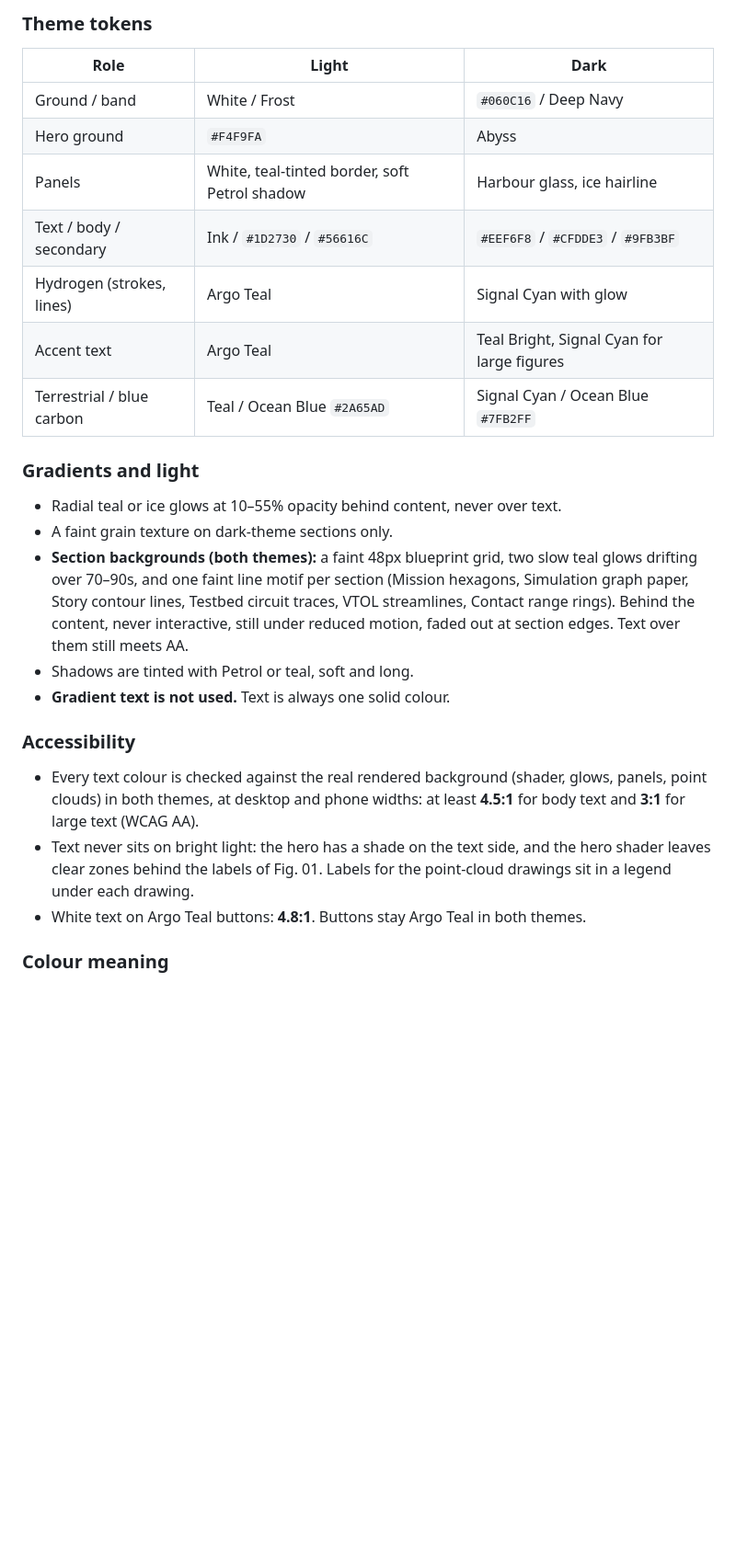
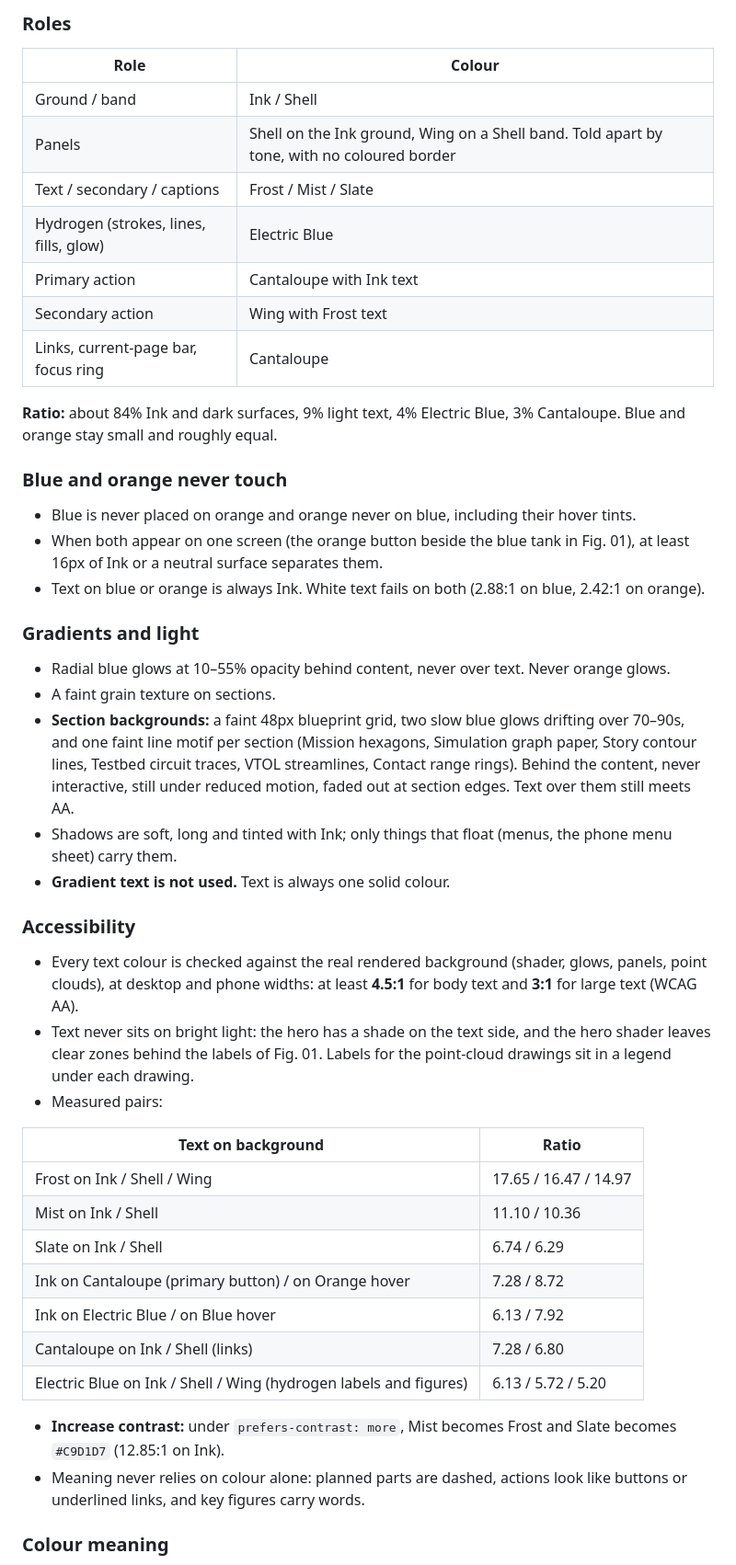
Before and after one commit to Vybz492/argo-drone-site, a Markdown page: DESIGN.md, the part around one of its changes. Shown at 92% size. GitHub-like rendering; blank space fills up the shorter version.

```diff
--- a/DESIGN.md
+++ b/DESIGN.md
@@ -55,25 +55,45 @@ Design reference for everything Argo puts out: the website, slides, social media
 
-### Theme tokens
-| Role | Light | Dark |
-|---|---|---|
-| Ground / band | White / Frost | `#060C16` / Deep Navy |
-| Hero ground | `#F4F9FA` | Abyss |
-| Panels | White, teal-tinted border, soft Petrol shadow | Harbour glass, ice hairline |
-| Text / body / secondary | Ink / `#1D2730` / `#56616C` | `#EEF6F8` / `#CFDDE3` / `#9FB3BF` |
-| Hydrogen (strokes, lines) | Argo Teal | Signal Cyan with glow |
-| Accent text | Argo Teal | Teal Bright, Signal Cyan for large figures |
-| Terrestrial / blue carbon | Teal / Ocean Blue `#2A65AD` | Signal Cyan / Ocean Blue `#7FB2FF` |
+### Roles
+| Role | Colour |
+|---|---|
+| Ground / band | Ink / Shell |
+| Panels | Shell on the Ink ground, Wing on a Shell band. Told apart by tone, with no coloured border |
+| Text / secondary / captions | Frost / Mist / Slate |
+| Hydrogen (strokes, lines, fills, glow) | Electric Blue |
+| Primary action | Cantaloupe with Ink text |
+| Secondary action | Wing with Frost text |
+| Links, current-page bar, focus ring | Cantaloupe |
+
+**Ratio:** about 84% Ink and dark surfaces, 9% light text, 4% Electric Blue, 3% Cantaloupe. Blue and orange stay small and roughly equal.
+
+### Blue and orange never touch
+- Blue is never placed on orange and orange never on blue, including their hover tints.
+- When both appear on one screen (the orange button beside the blue tank in Fig. 01), at least 16px of Ink or a neutral surface separates them.
+- Text on blue or orange is always Ink. White text fails on both (2.88:1 on blue, 2.42:1 on orange).
 
 ### Gradients and light
-- Radial teal or ice glows at 10–55% opacity behind content, never over text.
-- A faint grain texture on dark-theme sections only.
-- **Section backgrounds (both themes):** a faint 48px blueprint grid, two slow teal glows drifting over 70–90s, and one faint line motif per section (Mission hexagons, Simulation graph paper, Story contour lines, Testbed circuit traces, VTOL streamlines, Contact range rings). Behind the content, never interactive, still under reduced motion, faded out at section edges. Text over them still meets AA.
-- Shadows are tinted with Petrol or teal, soft and long.
+- Radial blue glows at 10–55% opacity behind content, never over text. Never orange glows.
+- A faint grain texture on sections.
+- **Section backgrounds:** a faint 48px blueprint grid, two slow blue glows drifting over 70–90s, and one faint line motif per section (Mission hexagons, Simulation graph paper, Story contour lines, Testbed circuit traces, VTOL streamlines, Contact range rings). Behind the content, never interactive, still under reduced motion, faded out at section edges. Text over them still meets AA.
+- Shadows are soft, long and tinted with Ink; only things that float (menus, the phone menu sheet) carry them.
 - **Gradient text is not used.** Text is always one solid colour.
 
 ### Accessibility
-- Every text colour is checked against the real rendered background (shader, glows, panels, point clouds) in both themes, at desktop and phone widths: at least **4.5:1** for body text and **3:1** for large text (WCAG AA).
+- Every text colour is checked against the real rendered background (shader, glows, panels, point clouds), at desktop and phone widths: at least **4.5:1** for body text and **3:1** for large text (WCAG AA).
 - Text never sits on bright light: the hero has a shade on the text side, and the hero shader leaves clear zones behind the labels of Fig. 01. Labels for the point-cloud drawings sit in a legend under each drawing.
-- White text on Argo Teal buttons: **4.8:1**. Buttons stay Argo Teal in both themes.
+- Measured pairs:
+
+| Text on background | Ratio |
+|---|---|
+| Frost on Ink / Shell / Wing | 17.65 / 16.47 / 14.97 |
+| Mist on Ink / Shell | 11.10 / 10.36 |
+| Slate on Ink / Shell | 6.74 / 6.29 |
+| Ink on Cantaloupe (primary button) / on Orange hover | 7.28 / 8.72 |
+| Ink on Electric Blue / on Blue hover | 6.13 / 7.92 |
+| Cantaloupe on Ink / Shell (links) | 7.28 / 6.80 |
+| Electric Blue on Ink / Shell / Wing (hydrogen labels and figures) | 6.13 / 5.72 / 5.20 |
+
+- **Increase contrast:** under `prefers-contrast: more`, Mist becomes Frost and Slate becomes `#C9D1D7` (12.85:1 on Ink).
+- Meaning never relies on colour alone: planned parts are dashed, actions look like buttons or underlined links, and key figures carry words.
 
 ### Colour meaning
```
Also changed, not shown: other parts of DESIGN.md (+67 -61 lines).
